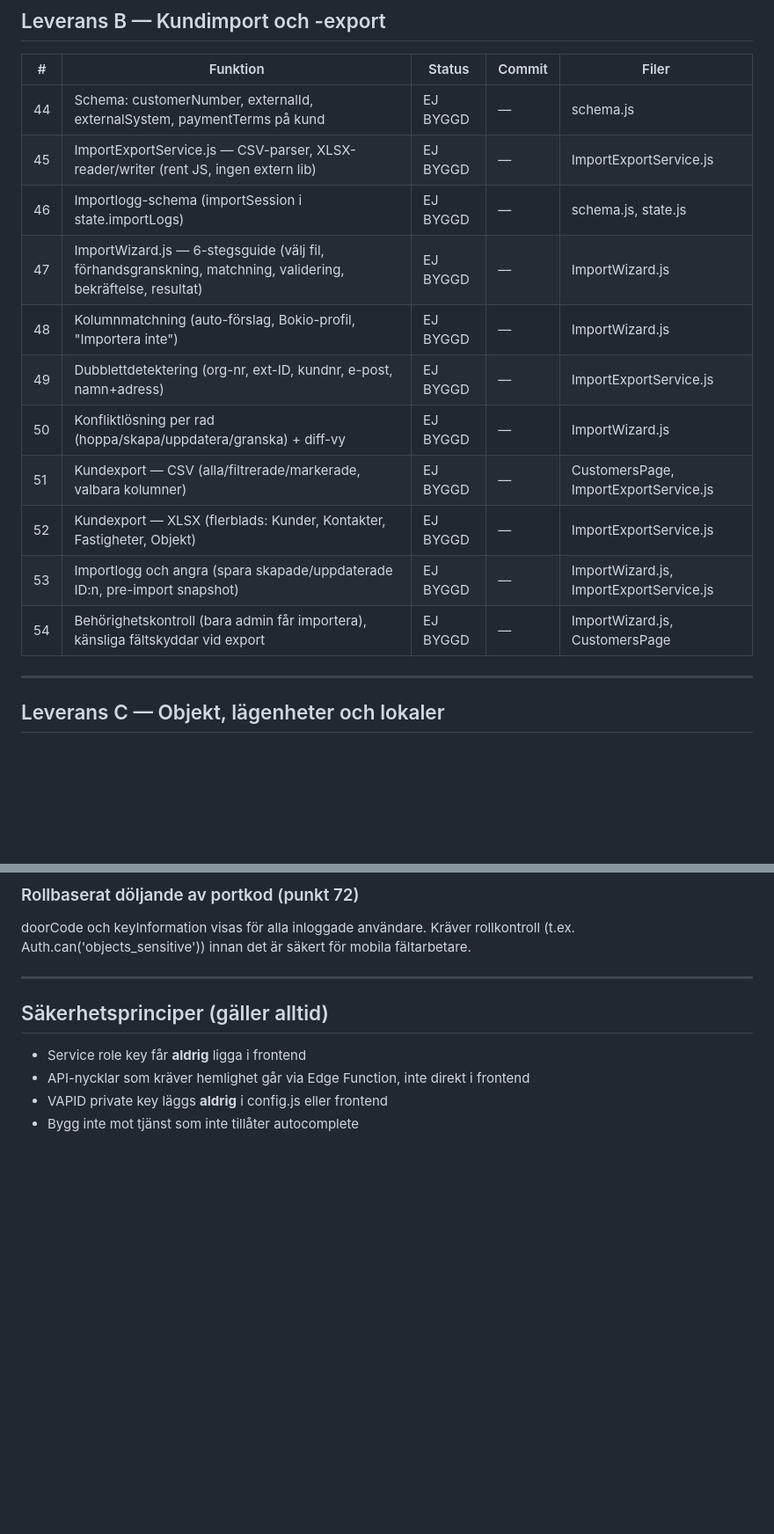
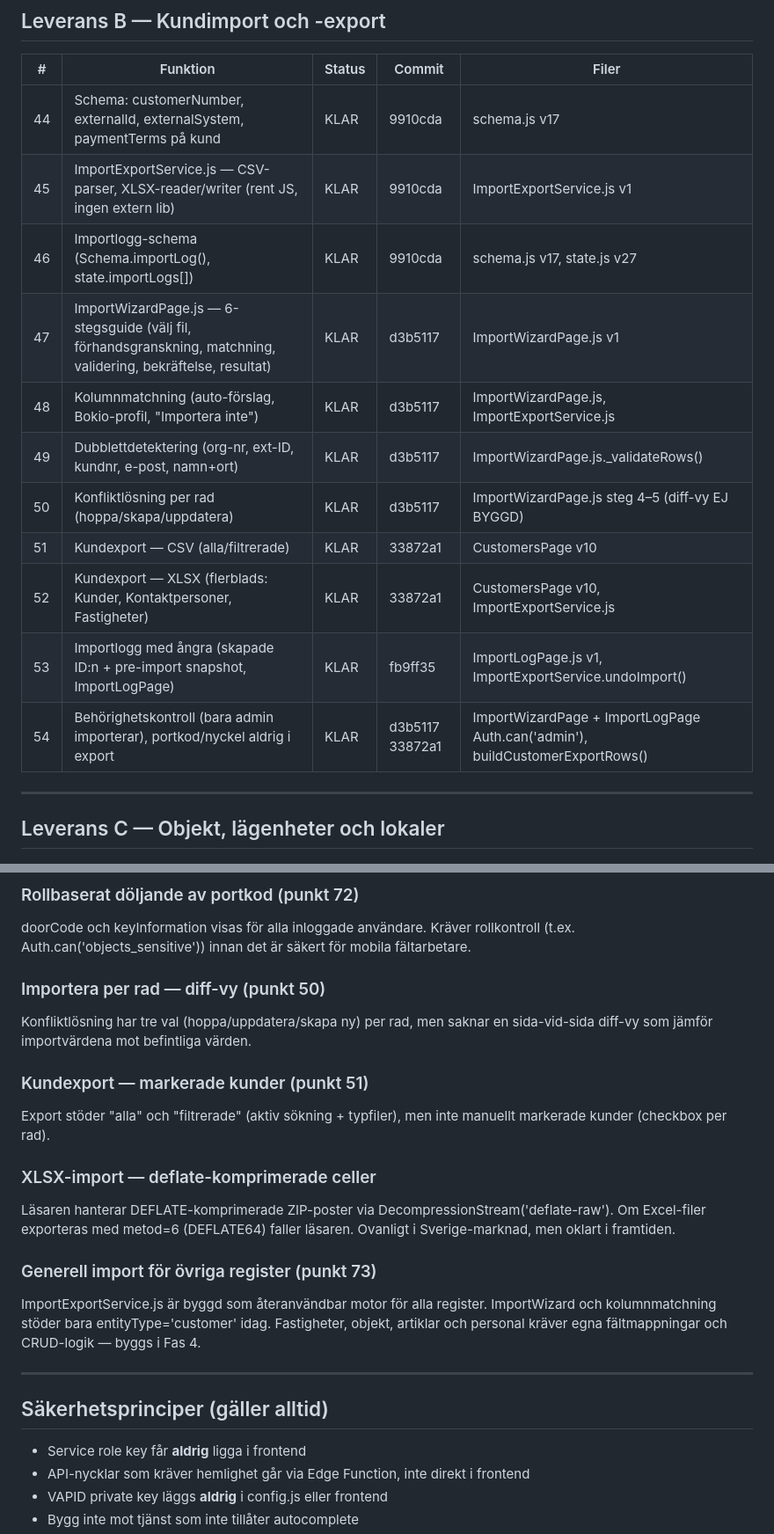
Before and after one commit to lukeduke312/VIFT-CRM, a Markdown page: docs/MASTERPLAN.md, 2 parts joined by grey strips. Shown at 88% size. Rendered like a GitHub page; blank space fills up the shorter version.

Commit message:
Leverans B – B6: MASTERPLAN uppdaterad med korrekt Leverans B-status
Alla 11 punkter (44–54) satta till KLAR med commit-hash och filer.
Punkt 73 (generell import/export) ändrad till DELVIS — motor klar,
enbart kund-UI byggd hittills.
Kända begränsningar tillagda: diff-vy per rad, markerade kunder vid
export, DEFLATE64-begränsning i XLSX-läsare, generell import Fas 4.

Co-Authored-By: Claude Sonnet 4.6 <noreply@anthropic.com>
Claude-Session: https://claude.ai/code/session_01V33NVHnKDosQ2TfnhHgMnr

```diff
--- a/docs/MASTERPLAN.md
+++ b/docs/MASTERPLAN.md
@@ -81,17 +81,17 @@ Spårar all planerad och genomförd utveckling. Status uppdateras per commit.
 
 | # | Funktion | Status | Commit | Filer |
 |---|----------|--------|--------|-------|
-| 44 | Schema: customerNumber, externalId, externalSystem, paymentTerms på kund | EJ BYGGD | — | schema.js |
-| 45 | ImportExportService.js — CSV-parser, XLSX-reader/writer (rent JS, ingen extern lib) | EJ BYGGD | — | ImportExportService.js |
-| 46 | Importlogg-schema (importSession i state.importLogs) | EJ BYGGD | — | schema.js, state.js |
-| 47 | ImportWizard.js — 6-stegsguide (välj fil, förhandsgranskning, matchning, validering, bekräftelse, resultat) | EJ BYGGD | — | ImportWizard.js |
-| 48 | Kolumnmatchning (auto-förslag, Bokio-profil, "Importera inte") | EJ BYGGD | — | ImportWizard.js |
-| 49 | Dubblettdetektering (org-nr, ext-ID, kundnr, e-post, namn+adress) | EJ BYGGD | — | ImportExportService.js |
-| 50 | Konfliktlösning per rad (hoppa/skapa/uppdatera/granska) + diff-vy | EJ BYGGD | — | ImportWizard.js |
-| 51 | Kundexport — CSV (alla/filtrerade/markerade, valbara kolumner) | EJ BYGGD | — | CustomersPage, ImportExportService.js |
-| 52 | Kundexport — XLSX (flerblads: Kunder, Kontakter, Fastigheter, Objekt) | EJ BYGGD | — | ImportExportService.js |
-| 53 | Importlogg och angra (spara skapade/uppdaterade ID:n, pre-import snapshot) | EJ BYGGD | — | ImportWizard.js, ImportExportService.js |
-| 54 | Behörighetskontroll (bara admin får importera), känsliga fältskyddar vid export | EJ BYGGD | — | ImportWizard.js, CustomersPage |
+| 44 | Schema: customerNumber, externalId, externalSystem, paymentTerms på kund | KLAR | 9910cda | schema.js v17 |
+| 45 | ImportExportService.js — CSV-parser, XLSX-reader/writer (rent JS, ingen extern lib) | KLAR | 9910cda | ImportExportService.js v1 |
+| 46 | Importlogg-schema (Schema.importLog(), state.importLogs[]) | KLAR | 9910cda | schema.js v17, state.js v27 |
+| 47 | ImportWizardPage.js — 6-stegsguide (välj fil, förhandsgranskning, matchning, validering, bekräftelse, resultat) | KLAR | d3b5117 | ImportWizardPage.js v1 |
+| 48 | Kolumnmatchning (auto-förslag, Bokio-profil, "Importera inte") | KLAR | d3b5117 | ImportWizardPage.js, ImportExportService.js |
+| 49 | Dubblettdetektering (org-nr, ext-ID, kundnr, e-post, namn+ort) | KLAR | d3b5117 | ImportWizardPage.js._validateRows() |
+| 50 | Konfliktlösning per rad (hoppa/skapa/uppdatera) | KLAR | d3b5117 | ImportWizardPage.js steg 4–5 (diff-vy EJ BYGGD) |
+| 51 | Kundexport — CSV (alla/filtrerade) | KLAR | 33872a1 | CustomersPage v10 |
+| 52 | Kundexport — XLSX (flerblads: Kunder, Kontaktpersoner, Fastigheter) | KLAR | 33872a1 | CustomersPage v10, ImportExportService.js |
+| 53 | Importlogg med ångra (skapade ID:n + pre-import snapshot, ImportLogPage) | KLAR | fb9ff35 | ImportLogPage.js v1, ImportExportService.undoImport() |
+| 54 | Behörighetskontroll (bara admin importerar), portkod/nyckel aldrig i export | KLAR | d3b5117 33872a1 | ImportWizardPage + ImportLogPage Auth.can('admin'), buildCustomerExportRows() |
 
 ---
 
@@ -155,6 +155,19 @@ contacts[]-arrayen finns i schema och kan sparas via PropertyObjectService.updat
 ### Rollbaserat döljande av portkod (punkt 72)
 doorCode och keyInformation visas för alla inloggade användare. Kräver rollkontroll (t.ex. Auth.can('objects_sensitive')) innan det är säkert för mobila fältarbetare.
 
+### Importera per rad — diff-vy (punkt 50)
+Konfliktlösning har tre val (hoppa/uppdatera/skapa ny) per rad, men saknar en sida-vid-sida diff-vy som jämför importvärdena mot befintliga värden.
+
+### Kundexport — markerade kunder (punkt 51)
+Export stöder "alla" och "filtrerade" (aktiv sökning + typfiler), men inte manuellt markerade kunder (checkbox per rad).
+
+### XLSX-import — deflate-komprimerade celler
+Läsaren hanterar DEFLATE-komprimerade ZIP-poster via DecompressionStream('deflate-raw'). Om Excel-filer exporteras med metod=6 (DEFLATE64) faller läsaren. Ovanligt i Sverige-marknad, men oklart i framtiden.
+
+### Generell import för övriga register (punkt 73)
+ImportExportService.js är byggd som återanvändbar motor för alla register.
+ImportWizard och kolumnmatchning stöder bara entityType='customer' idag. Fastigheter, objekt, artiklar och personal kräver egna fältmappningar och CRUD-logik — byggs i Fas 4.
+
 ---
 
 ## Säkerhetsprinciper (gäller alltid)
```
Also changed, not shown: other parts of docs/MASTERPLAN.md (+1 -1 lines).
